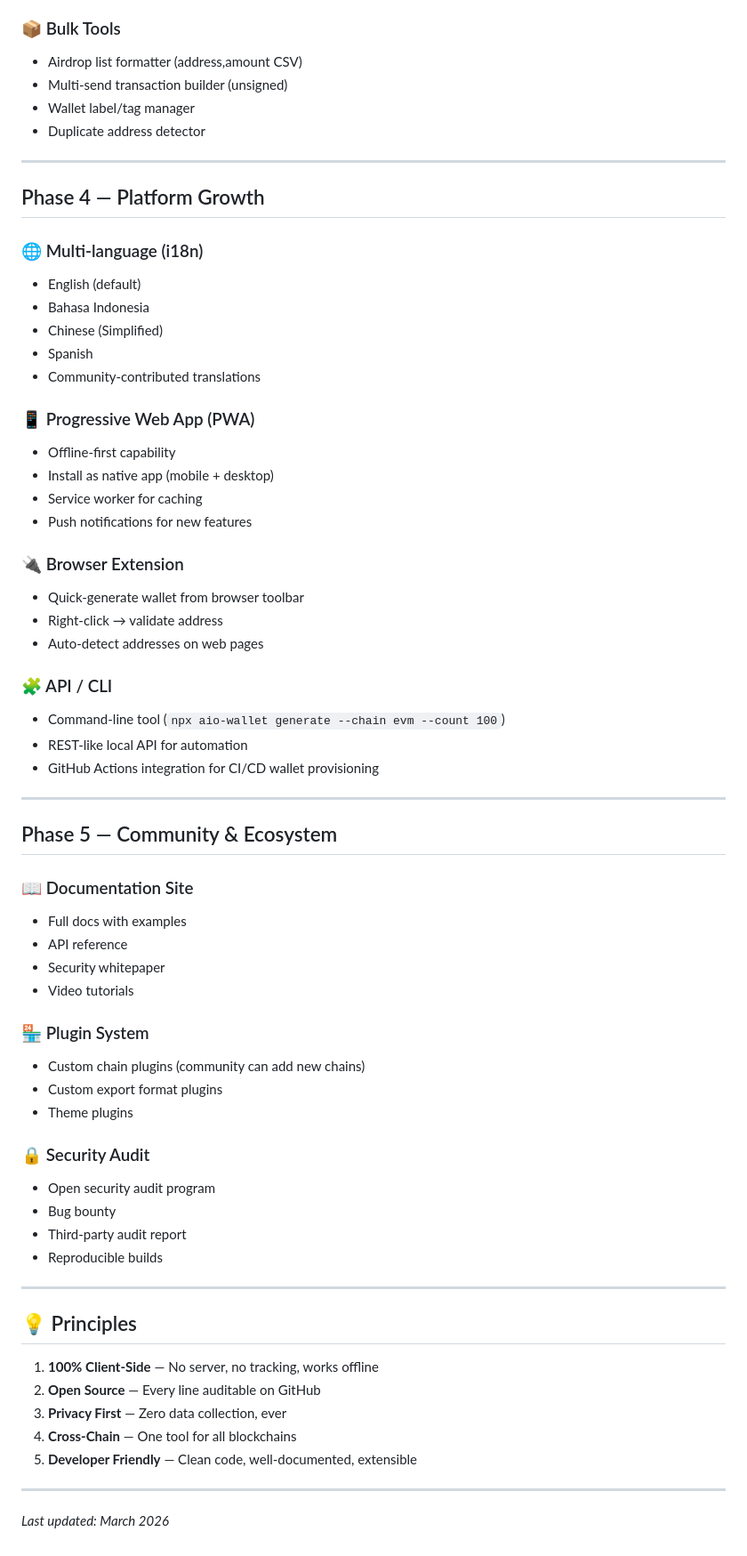
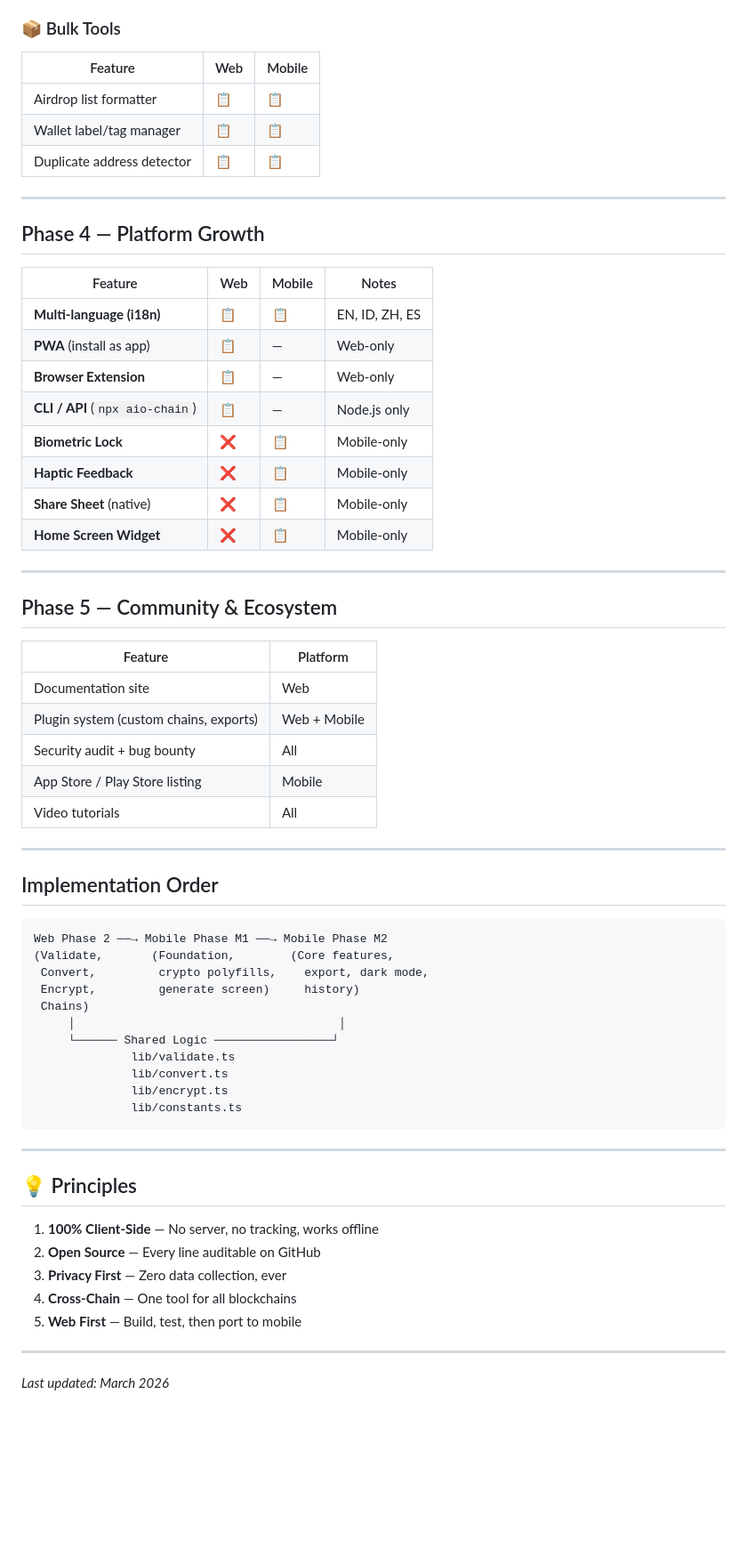
Before and after one commit to xinnxz/aio-wallet-generator, a Markdown page: ROADMAP.md, the part around one of its changes. Shown at 89% size. Rendered like a GitHub page; blank space fills up the shorter version.

Commit message:
docs: unified ROADMAP.md with synced web + mobile feature matrix

````diff
--- a/ROADMAP.md
+++ b/ROADMAP.md
@@ -76,57 +121,56 @@
 
 ### 📦 Bulk Tools
-- Airdrop list formatter (address,amount CSV)
-- Multi-send transaction builder (unsigned)
-- Wallet label/tag manager
-- Duplicate address detector
+
+| Feature | Web | Mobile |
+|---|---|---|
+| Airdrop list formatter | 📋 | 📋 |
+| Wallet label/tag manager | 📋 | 📋 |
+| Duplicate address detector | 📋 | 📋 |
 
 ---
 
 ## Phase 4 — Platform Growth
 
-### 🌐 Multi-language (i18n)
-- English (default)
-- Bahasa Indonesia
-- Chinese (Simplified)
-- Spanish
-- Community-contributed translations
-
-### 📱 Progressive Web App (PWA)
-- Offline-first capability
-- Install as native app (mobile + desktop)
-- Service worker for caching
-- Push notifications for new features
-
-### 🔌 Browser Extension
-- Quick-generate wallet from browser toolbar
-- Right-click → validate address
-- Auto-detect addresses on web pages
-
-### 🧩 API / CLI
-- Command-line tool (`npx aio-wallet generate --chain evm --count 100`)
-- REST-like local API for automation
-- GitHub Actions integration for CI/CD wallet provisioning
+| Feature | Web | Mobile | Notes |
+|---|---|---|---|
+| **Multi-language (i18n)** | 📋 | 📋 | EN, ID, ZH, ES |
+| **PWA** (install as app) | 📋 | — | Web-only |
+| **Browser Extension** | 📋 | — | Web-only |
+| **CLI / API** (`npx aio-chain`) | 📋 | — | Node.js only |
+| **Biometric Lock** | ❌ | 📋 | Mobile-only |
+| **Haptic Feedback** | ❌ | 📋 | Mobile-only |
+| **Share Sheet** (native) | ❌ | 📋 | Mobile-only |
+| **Home Screen Widget** | ❌ | 📋 | Mobile-only |
 
 ---
 
 ## Phase 5 — Community & Ecosystem
 
-### 📖 Documentation Site
-- Full docs with examples
-- API reference
-- Security whitepaper
-- Video tutorials
+| Feature | Platform |
+|---|---|
+| Documentation site | Web |
+| Plugin system (custom chains, exports) | Web + Mobile |
+| Security audit + bug bounty | All |
+| App Store / Play Store listing | Mobile |
+| Video tutorials | All |
 
-### 🏪 Plugin System
-- Custom chain plugins (community can add new chains)
-- Custom export format plugins
-- Theme plugins
+---
 
-### 🔒 Security Audit
-- Open security audit program
-- Bug bounty
-- Third-party audit report
-- Reproducible builds
+## Implementation Order
+
+```
+Web Phase 2 ──→ Mobile Phase M1 ──→ Mobile Phase M2
+(Validate,       (Foundation,        (Core features,
+ Convert,         crypto polyfills,    export, dark mode,
+ Encrypt,         generate screen)     history)
+ Chains)
+     │                                      │
+     └────── Shared Logic ─────────────────┘
+              lib/validate.ts
+              lib/convert.ts
+              lib/encrypt.ts
+              lib/constants.ts
+```
 
 ---
 
@@ -136,7 +180,7 @@
 2. **Open Source** — Every line auditable on GitHub
 3. **Privacy First** — Zero data collection, ever
 4. **Cross-Chain** — One tool for all blockchains
-5. **Developer Friendly** — Clean code, well-documented, extensible
+5. **Web First** — Build, test, then port to mobile
 
 ---
 
````
Also changed, not shown: other parts of ROADMAP.md (+97 -52 lines).
